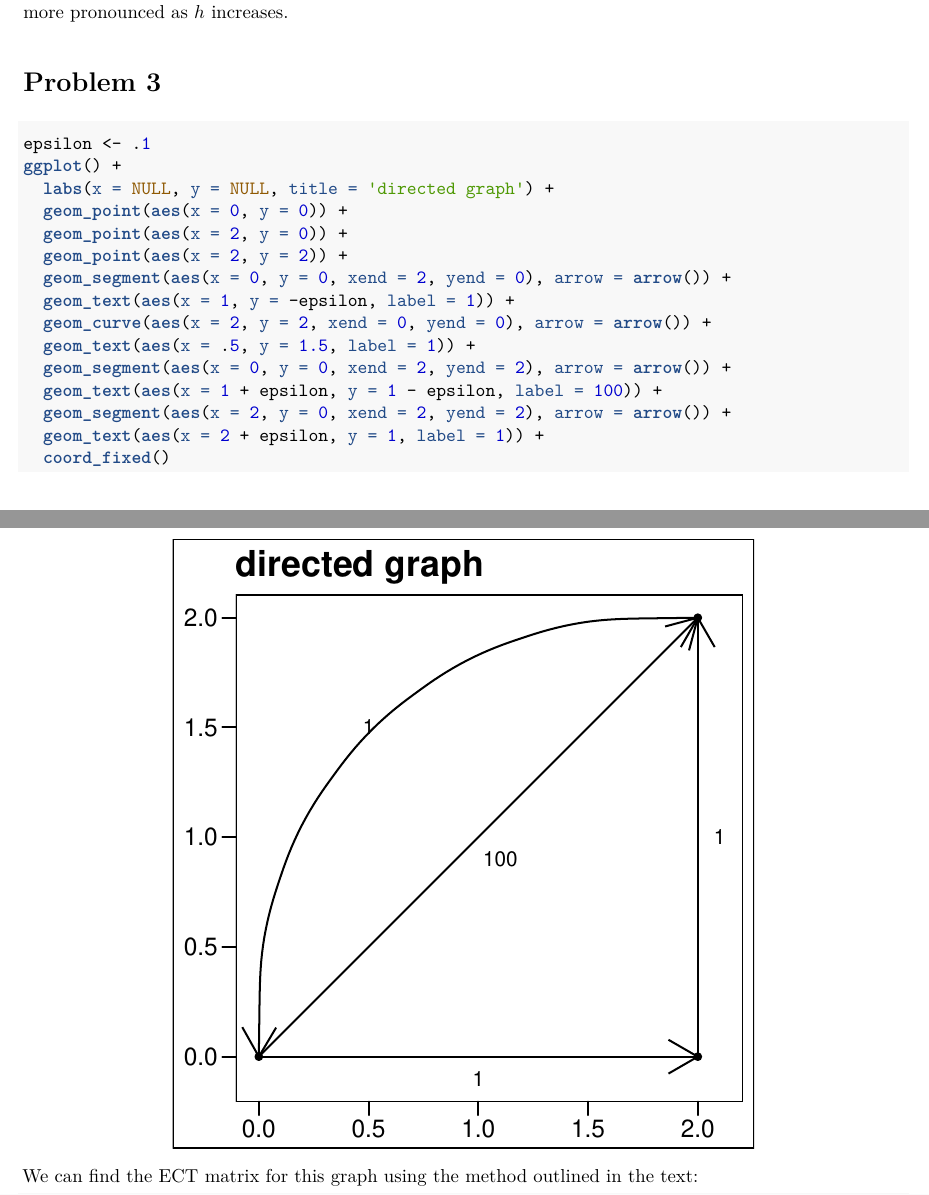
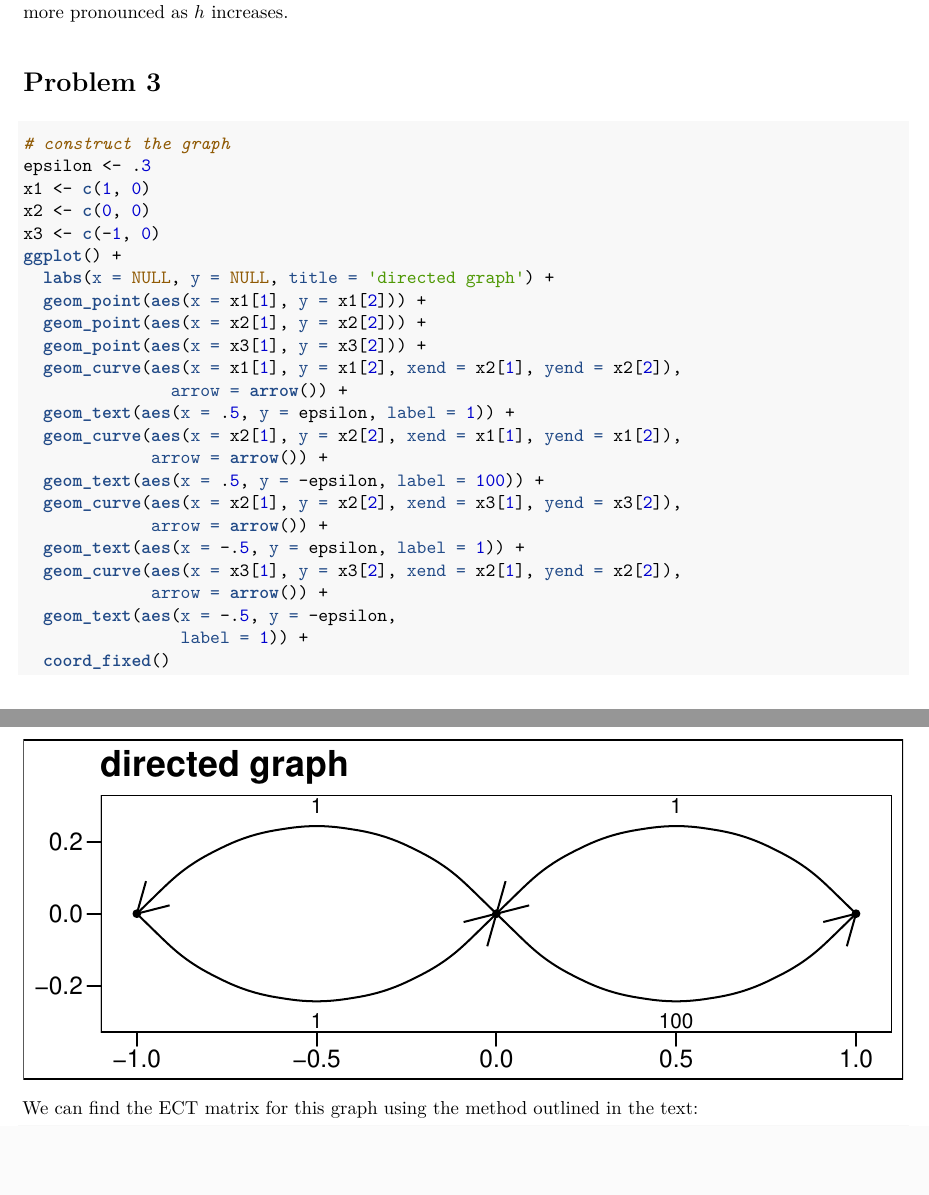
Before and after one commit to johneverettkoo/stats-hw, an R Markdown document (stat-s675/hw7.Rmd): two parts of pages 6 and 7 of 8, joined at a grey line, cut so that both start at the same text, the shorter picture padded with empty space. The pictures show the output file stat-s675/hw7.pdf that the author committed with the source.

Commit message:
fixed stuff in hw7

````diff
--- a/stat-s675/hw7.Rmd
+++ b/stat-s675/hw7.Rmd
@@ -200,20 +199,29 @@ increases.
 # Problem 3
 
 ```{r p3_setup}
-epsilon <- .1
+# construct the graph
+epsilon <- .3
+x1 <- c(1, 0)
+x2 <- c(0, 0)
+x3 <- c(-1, 0)
 ggplot() +
   labs(x = NULL, y = NULL, title = 'directed graph') +
-  geom_point(aes(x = 0, y = 0)) +
-  geom_point(aes(x = 2, y = 0)) +
-  geom_point(aes(x = 2, y = 2)) +
-  geom_segment(aes(x = 0, y = 0, xend = 2, yend = 0), arrow = arrow()) +
-  geom_text(aes(x = 1, y = -epsilon, label = 1)) +
-  geom_curve(aes(x = 2, y = 2, xend = 0, yend = 0), arrow = arrow()) +
-  geom_text(aes(x = .5, y = 1.5, label = 1)) +
-  geom_segment(aes(x = 0, y = 0, xend = 2, yend = 2), arrow = arrow()) +
-  geom_text(aes(x = 1 + epsilon, y = 1 - epsilon, label = 100)) +
-  geom_segment(aes(x = 2, y = 0, xend = 2, yend = 2), arrow = arrow()) +
-  geom_text(aes(x = 2 + epsilon, y = 1, label = 1)) +
+  geom_point(aes(x = x1[1], y = x1[2])) +
+  geom_point(aes(x = x2[1], y = x2[2])) +
+  geom_point(aes(x = x3[1], y = x3[2])) +
+  geom_curve(aes(x = x1[1], y = x1[2], xend = x2[1], yend = x2[2]),
+               arrow = arrow()) +
+  geom_text(aes(x = .5, y = epsilon, label = 1)) +
+  geom_curve(aes(x = x2[1], y = x2[2], xend = x1[1], yend = x1[2]),
+             arrow = arrow()) +
+  geom_text(aes(x = .5, y = -epsilon, label = 100)) +
+  geom_curve(aes(x = x2[1], y = x2[2], xend = x3[1], yend = x3[2]),
+             arrow = arrow()) +
+  geom_text(aes(x = -.5, y = epsilon, label = 1)) +
+  geom_curve(aes(x = x3[1], y = x3[2], xend = x2[1], yend = x2[2]),
+             arrow = arrow()) +
+  geom_text(aes(x = -.5, y = -epsilon,
+                label = 1)) +
   coord_fixed()
 ```
 
````
Also changed, not shown: stat-s675/hw7.pdf, stat-s675/hw7.Rmd (9 more changed lines).
